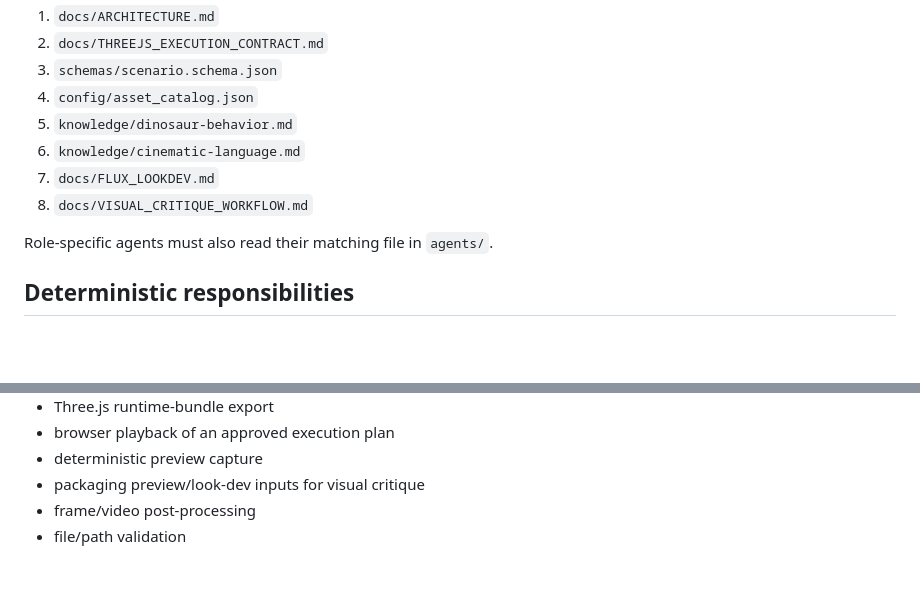
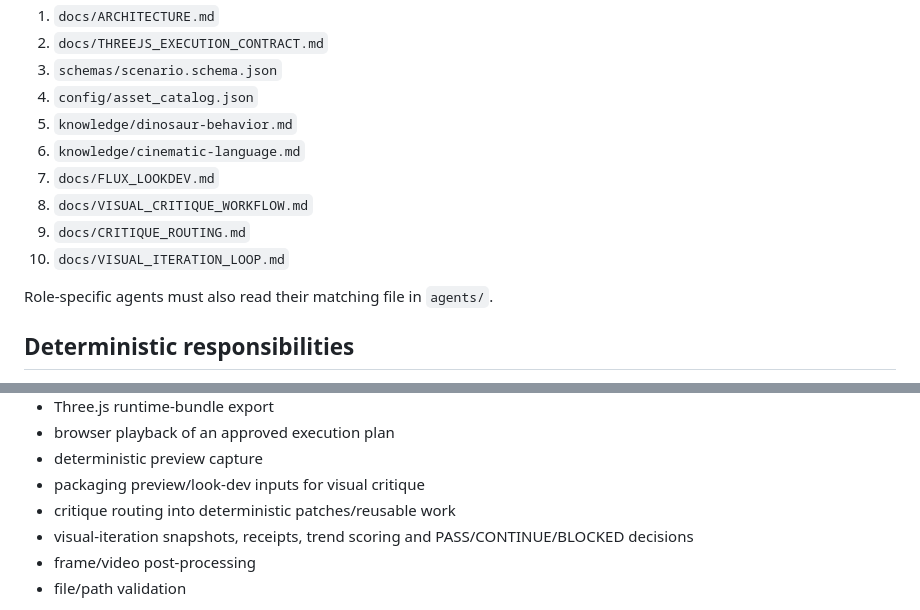
Before and after one commit to tuanna2/Dinosaur-Cinematic-Simulator, a Markdown page: AGENTS.md, 2 parts joined by grey strips. Drawn GitHub-style; blank space fills up the shorter version.

```diff
--- a/AGENTS.md
+++ b/AGENTS.md
@@ -18,6 +18,8 @@ Before changing architecture or content, read:
 6. `knowledge/cinematic-language.md`
 7. `docs/FLUX_LOOKDEV.md`
 8. `docs/VISUAL_CRITIQUE_WORKFLOW.md`
+9. `docs/CRITIQUE_ROUTING.md`
+10. `docs/VISUAL_ITERATION_LOOP.md`
 
 Role-specific agents must also read their matching file in `agents/`.
 
@@ -37,6 +39,8 @@ Do not call an LLM for these operations:
 - browser playback of an approved execution plan
 - deterministic preview capture
 - packaging preview/look-dev inputs for visual critique
+- critique routing into deterministic patches/reusable work
+- visual-iteration snapshots, receipts, trend scoring and PASS/CONTINUE/BLOCKED decisions
 - frame/video post-processing
 - file/path validation
 
```
Also changed, not shown: other parts of AGENTS.md (+56 -2 lines).
